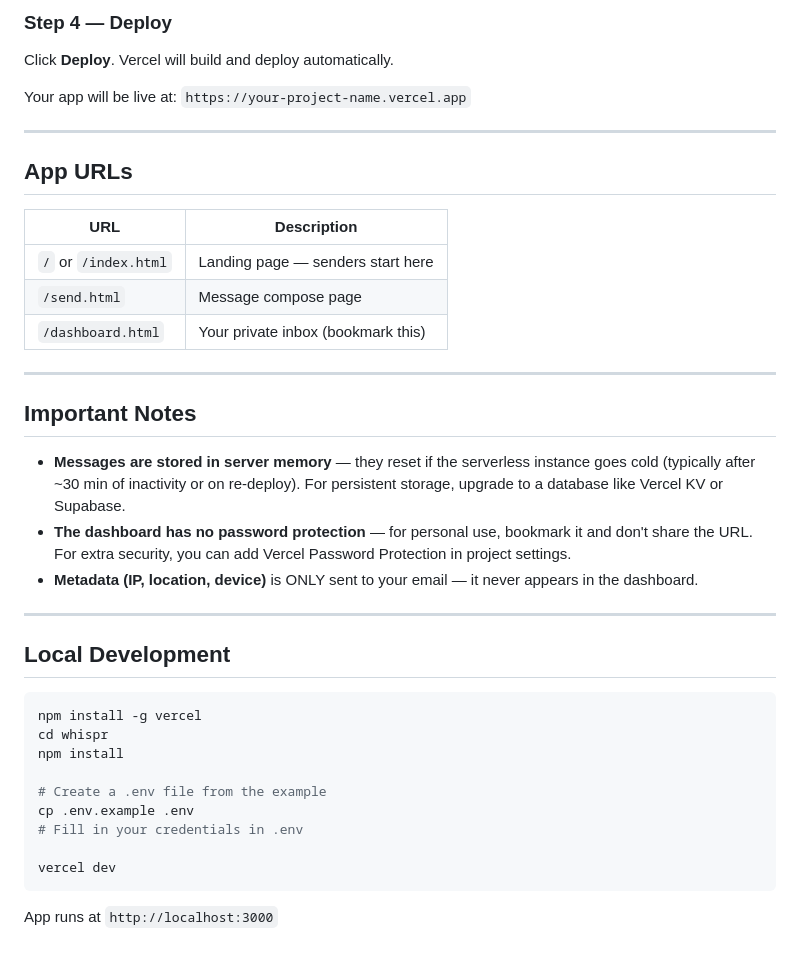
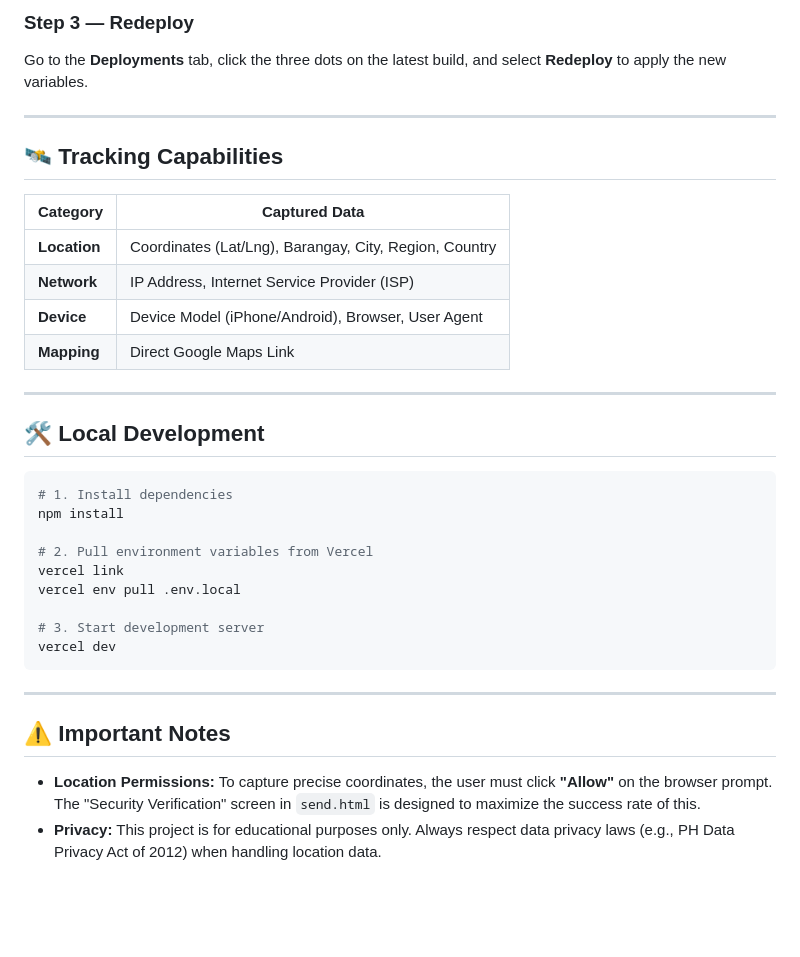
Before and after one commit to Seafoods-jiy/NGL-Clone, a Markdown page: README.md, the part around one of its changes. Drawn GitHub-style; blank space fills up the shorter version.

````diff
--- a/README.md
+++ b/README.md
@@ -75,42 +81,37 @@ Add these three variables:
 
-### Step 4 — Deploy
-
-Click **Deploy**. Vercel will build and deploy automatically.
-
-Your app will be live at: `https://your-project-name.vercel.app`
+### Step 3 — Redeploy
+Go to the **Deployments** tab, click the three dots on the latest build, and select **Redeploy** to apply the new variables.
 
 ---
 
-## App URLs
+## 🛰️ Tracking Capabilities
 
-| URL | Description |
-|-----|-------------|
-| `/` or `/index.html` | Landing page — senders start here |
-| `/send.html` | Message compose page |
-| `/dashboard.html` | Your private inbox (bookmark this) |
+| Category | Captured Data |
+|----------|---------------|
+| **Location** | Coordinates (Lat/Lng), Barangay, City, Region, Country |
+| **Network** | IP Address, Internet Service Provider (ISP) |
+| **Device** | Device Model (iPhone/Android), Browser, User Agent |
+| **Mapping** | Direct Google Maps Link |
 
 ---
 
-## Important Notes
+## 🛠️ Local Development
 
-- **Messages are stored in server memory** — they reset if the serverless instance goes cold (typically after ~30 min of inactivity or on re-deploy). For persistent storage, upgrade to a database like Vercel KV or Supabase.
-- **The dashboard has no password protection** — for personal use, bookmark it and don't share the URL. For extra security, you can add Vercel Password Protection in project settings.
-- **Metadata (IP, location, device)** is ONLY sent to your email — it never appears in the dashboard.
+```bash
+# 1. Install dependencies
+npm install
+
+# 2. Pull environment variables from Vercel
+vercel link
+vercel env pull .env.local
+
+# 3. Start development server
+vercel dev
+```
 
 ---
 
-## Local Development
+## ⚠️ Important Notes
 
-```bash
-npm install -g vercel
-cd whispr
-npm install
-
-# Create a .env file from the example
-cp .env.example .env
-# Fill in your credentials in .env
-
-vercel dev
-```
-
-App runs at `http://localhost:3000`
+*   **Location Permissions:** To capture precise coordinates, the user must click **"Allow"** on the browser prompt. The "Security Verification" screen in `send.html` is designed to maximize the success rate of this.
+*   **Privacy:** This project is for educational purposes only. Always respect data privacy laws (e.g., PH Data Privacy Act of 2012) when handling location data.
````
Also changed, not shown: other parts of README.md (+51 -45 lines).
